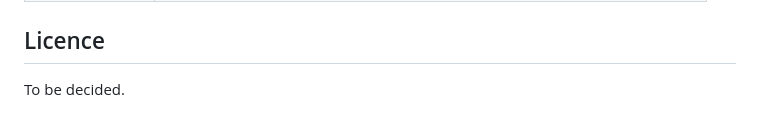
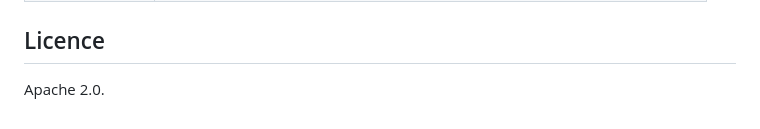
Before and after one commit to peyrona/ayni, a Markdown page: README.md, the part around the change. Drawn GitHub-style.

Commit message:
Update license information to Apache 2.0

```diff
--- a/README.md
+++ b/README.md
@@ -192,4 +192,4 @@ Each scheme, light and dark, is defined by five base colours at the top of `cua.
 
 ## Licence
 
-To be decided.
+Apache 2.0.
```
